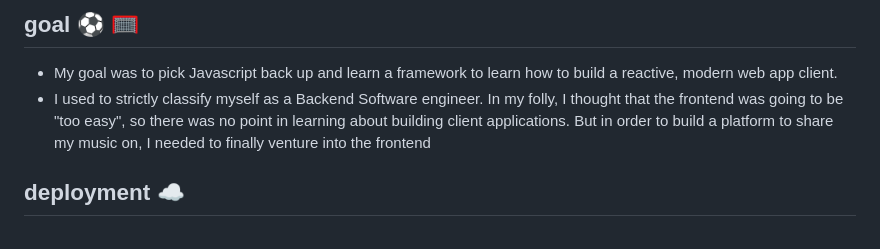
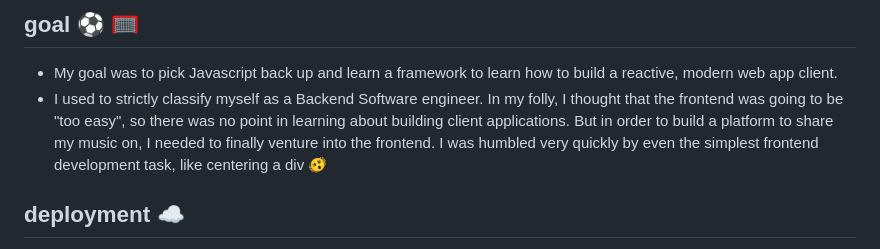
Before and after one commit to micahnorwoodjordan/getmybeats, a Markdown page: README.md, the part around one of its changes. Drawn GitHub-style.

Commit message:
finshing readme touches

```diff
--- a/README.md
+++ b/README.md
@@ -9,7 +9,7 @@
 ## goal ⚽️ 🥅
 
 - My goal was to pick Javascript back up and learn a framework to learn how to build a reactive, modern web app client.
-- I used to strictly classify myself as a Backend Software engineer. In my folly, I thought that the frontend was going to be "too easy", so there was no point in learning about building client applications. But in order to build a platform to share my music on, I needed to finally venture into the frontend
+- I used to strictly classify myself as a Backend Software engineer. In my folly, I thought that the frontend was going to be "too easy", so there was no point in learning about building client applications. But in order to build a platform to share my music on, I needed to finally venture into the frontend. I was humbled very quickly by even the simplest frontend development task, like centering a div 🫨
 
 ## deployment ☁️
 
```
Also changed, not shown: other parts of README.md (+2 -2 lines).
